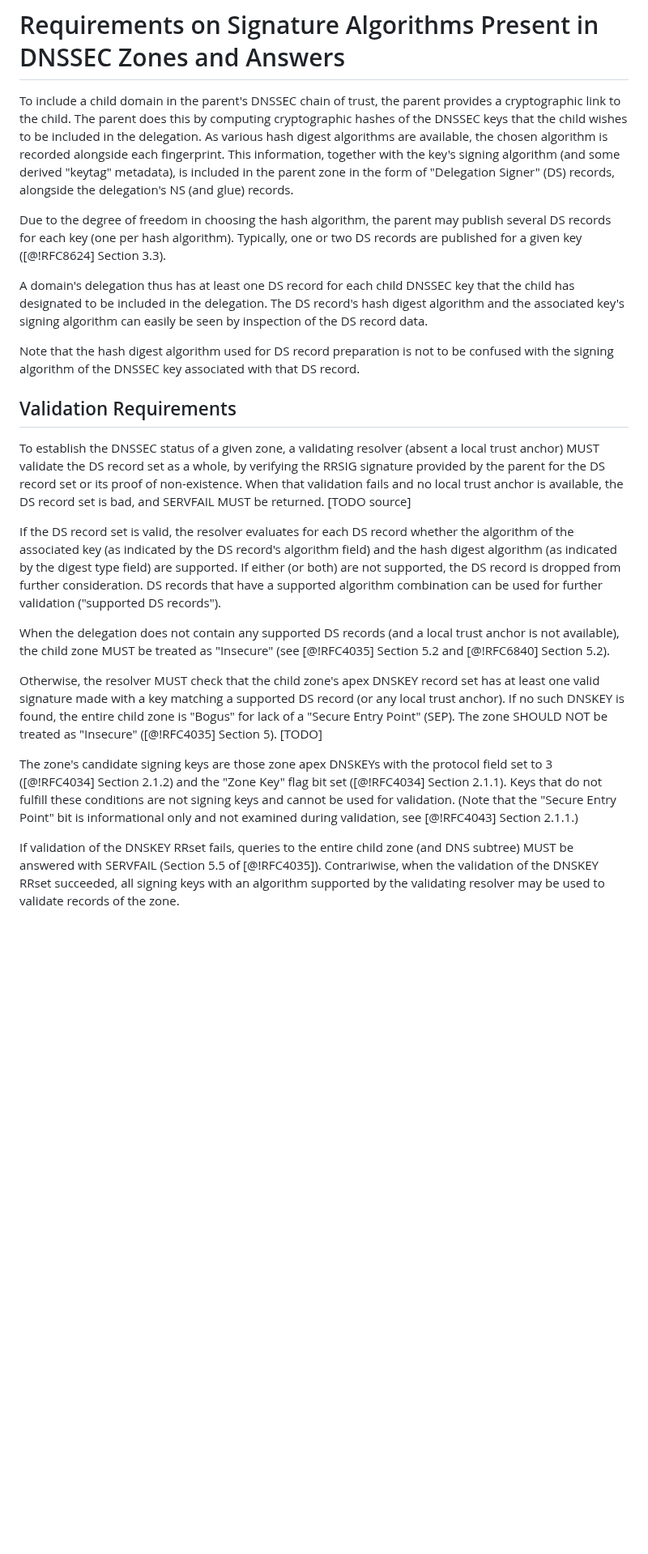
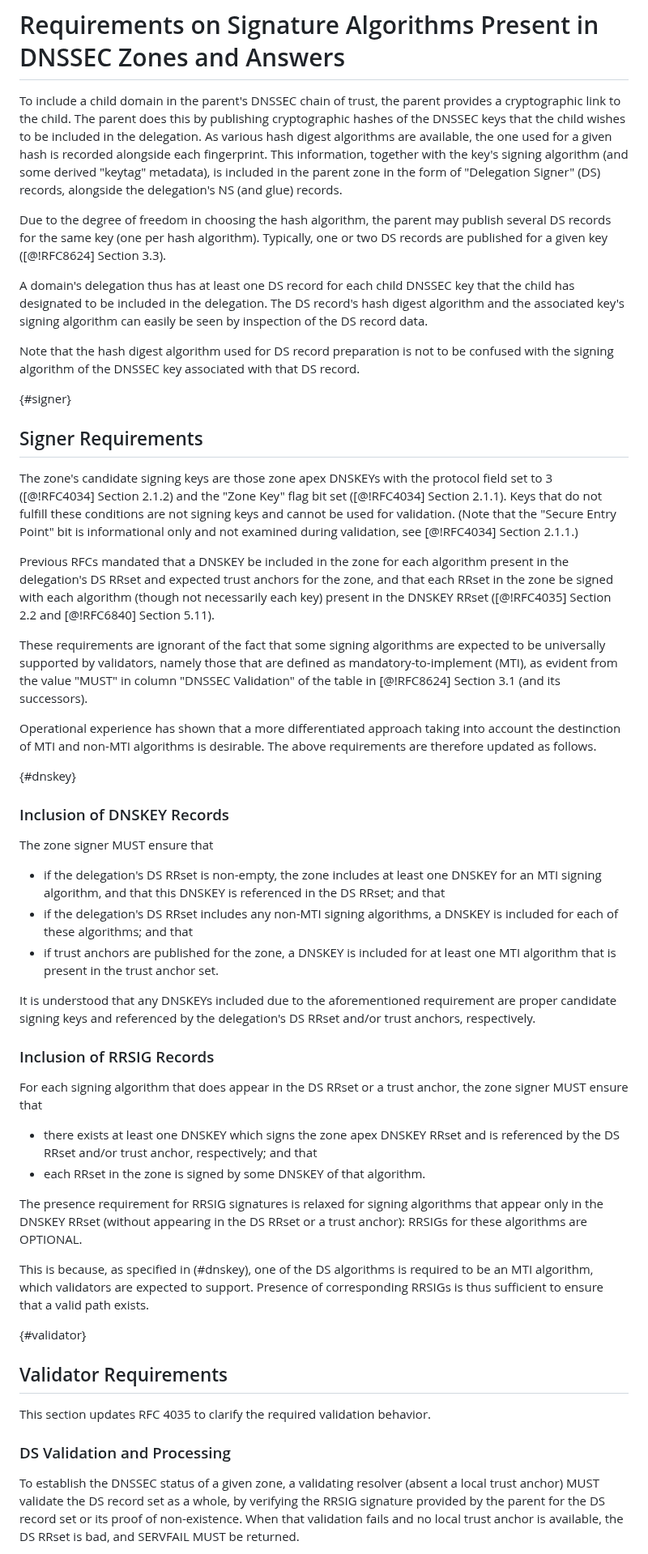
Before and after one commit to desec-io/draft-dukhovni-resolver-agility, a Markdown page: draft-dukhovni-resolver-agility.md, the part around one of its changes. Shown at 81% size. Drawn GitHub-style; blank space fills up the shorter version.

Commit message:
Requirements rewrite

```diff
--- a/draft-dukhovni-resolver-agility.md
+++ b/draft-dukhovni-resolver-agility.md
@@ -121,16 +124,16 @@ capitals, as shown here.
 
 To include a child domain in the parent's DNSSEC chain of trust, the parent
 provides a cryptographic link to the child.
-The parent does this by computing cryptographic hashes of the DNSSEC keys that
+The parent does this by publishing cryptographic hashes of the DNSSEC keys that
 the child wishes to be included in the delegation.
-As various hash digest algorithms are available, the chosen algorithm is
+As various hash digest algorithms are available, the one used for a given hash is
 recorded alongside each fingerprint.
 This information, together with the key's signing algorithm (and some derived
 "keytag" metadata), is included in the parent zone in the form of "Delegation
 Signer" (DS) records, alongside the delegation's NS (and glue) records.
 
 Due to the degree of freedom in choosing the hash algorithm, the parent may
-publish several DS records for each key (one per hash algorithm).
+publish several DS records for the same key (one per hash algorithm).
 Typically, one or two DS records are published for a given key ([@!RFC8624]
 Section 3.3).
 
@@ -144,45 +147,51 @@ confused with the signing algorithm of the DNSSEC key associated with that DS
 record.
 
 
-## Validation Requirements
+{#signer}
+## Signer Requirements
 
-To establish the DNSSEC status of a given zone, a validating resolver (absent a
-local trust anchor) MUST validate the DS record set as a whole, by verifying
-the RRSIG signature provided by the parent for the DS record set or its proof of
-non-existence.
-When that validation fails and no local trust anchor is available, the DS record
-set is bad, and SERVFAIL MUST be returned. [TODO source]
+The zone's candidate signing keys are those zone apex DNSKEYs with the protocol field set to 3 ([@!RFC4034] Section 2.1.2) and the "Zone Key" flag bit set ([@!RFC4034] Section 2.1.1).
+Keys that do not fulfill these conditions are not signing keys and cannot be used for validation.
+(Note that the "Secure Entry Point" bit is informational only and not examined during validation, see [@!RFC4034] Section 2.1.1.)
 
-If the DS record set is valid, the resolver evaluates for each DS record whether
-the algorithm of the associated key (as indicated by the DS record's algorithm
-field) and the hash digest algorithm (as indicated by the digest type field) are
-supported.
-If either (or both) are not supported, the DS record is dropped from further
-consideration.
-DS records that have a supported algorithm combination can be used for further
-validation ("supported DS records").
+Previous RFCs mandated that a DNSKEY be included in the zone for each algorithm present in the delegation's DS RRset and expected trust anchors for the zone, and that each RRset in the zone be signed with each algorithm (though not necessarily each key) present in the DNSKEY RRset ([@!RFC4035] Section 2.2 and [@!RFC6840] Section 5.11).
 
-When the delegation does not contain any supported DS records (and a local trust
-anchor is not available), the child zone MUST be treated as "Insecure" (see
-[@!RFC4035] Section 5.2 and [@!RFC6840] Section 5.2).
+These requirements are ignorant of the fact that some signing algorithms are expected to be universally supported by validators, namely those that are defined as mandatory-to-implement (MTI), as evident from the value "MUST" in column "DNSSEC Validation" of the table in [@!RFC8624] Section 3.1 (and its successors).
 
-Otherwise, the resolver MUST check that the child zone's apex DNSKEY record set
-has at least one valid signature made with a key matching a supported DS record
-(or any local trust anchor).
-If no such DNSKEY is found, the entire child zone is "Bogus" for lack of a
-"Secure Entry Point" (SEP).
-The zone SHOULD NOT be treated as "Insecure" ([@!RFC4035] Section 5). [TODO]
+Operational experience has shown that a more differentiated approach taking into account the destinction of MTI and non-MTI algorithms is desirable.
+The above requirements are therefore updated as follows.
 
-The zone's candidate signing keys are those zone apex DNSKEYs with the protocol
-field set to 3 ([@!RFC4034] Section 2.1.2) and the "Zone Key" flag bit set
-([@!RFC4034] Section 2.1.1).
-Keys that do not fulfill these conditions are not signing keys and cannot be
-used for validation.
-(Note that the "Secure Entry Point" bit is informational only and not examined
-during validation, see [@!RFC4043] Section 2.1.1.)
+{#dnskey}
+### Inclusion of DNSKEY Records
 
-If validation of the DNSKEY RRset fails, queries to the entire child zone (and
-DNS subtree) MUST be answered with SERVFAIL (Section 5.5 of [@!RFC4035]).
-Contrariwise, when the validation of the DNSKEY RRset succeeded, all signing
-keys with an algorithm supported by the validating resolver may be used to
-validate records of the zone.
+The zone signer MUST ensure that
+
+  - if the delegation's DS RRset is non-empty, the zone includes at least one DNSKEY for an MTI signing algorithm, and that this DNSKEY is referenced in the DS RRset; and that
+  - if the delegation's DS RRset includes any non-MTI signing algorithms, a DNSKEY is included for each of these algorithms; and that
+  - if trust anchors are published for the zone, a DNSKEY is included for at least one MTI algorithm that is present in the trust anchor set.
+
+It is understood that any DNSKEYs included due to the aforementioned requirement are proper candidate signing keys and referenced by the delegation's DS RRset and/or trust anchors, respectively.
+
+### Inclusion of RRSIG Records
+
+For each signing algorithm that does appear in the DS RRset or a trust anchor, the zone signer MUST ensure that
+
+  - there exists at least one DNSKEY which signs the zone apex DNSKEY RRset and is referenced by the DS RRset and/or trust anchor, respectively; and that
+  - each RRset in the zone is signed by some DNSKEY of that algorithm.
+
+The presence requirement for RRSIG signatures is relaxed for signing algorithms that appear only in the DNSKEY RRset (without appearing in the DS RRset or a trust anchor): RRSIGs for these algorithms are OPTIONAL.
+
+This is because, as specified in (#dnskey), one of the DS algorithms is required to be an MTI algorithm, which validators are expected to support.
+Presence of corresponding RRSIGs is thus sufficient to ensure that a valid path exists.
+
+
+{#validator}
+## Validator Requirements
+
+This section updates RFC 4035 to clarify the required validation behavior.
+
+### DS Validation and Processing
+
+To establish the DNSSEC status of a given zone, a validating resolver (absent a local trust anchor) MUST validate the DS record set as a whole, by verifying the RRSIG signature provided by the parent for the DS record set or its proof of non-existence.
+When that validation fails and no local trust anchor is available, the DS RRset is bad, and SERVFAIL MUST be returned.
+
```
Also changed, not shown: other parts of draft-dukhovni-resolver-agility.md (+94 -20 lines).
